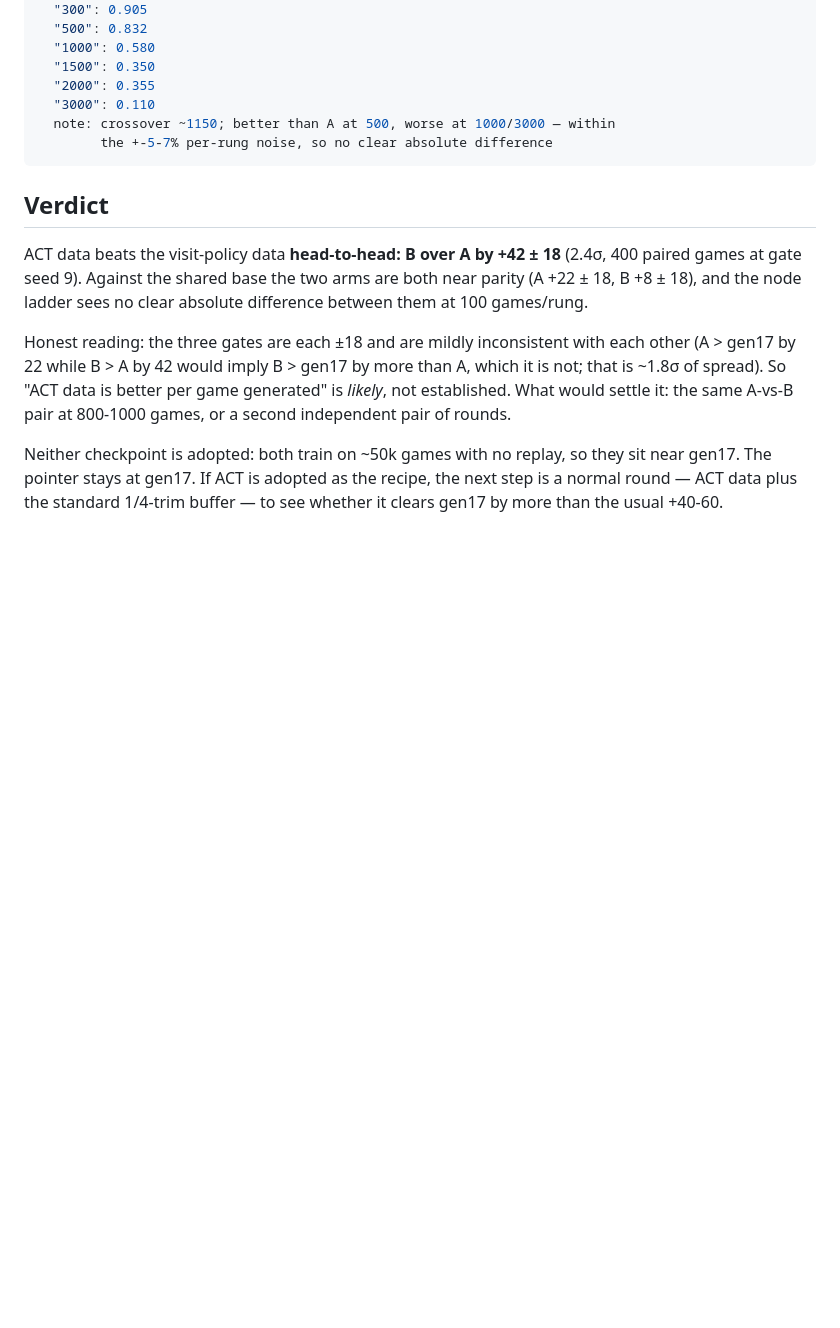
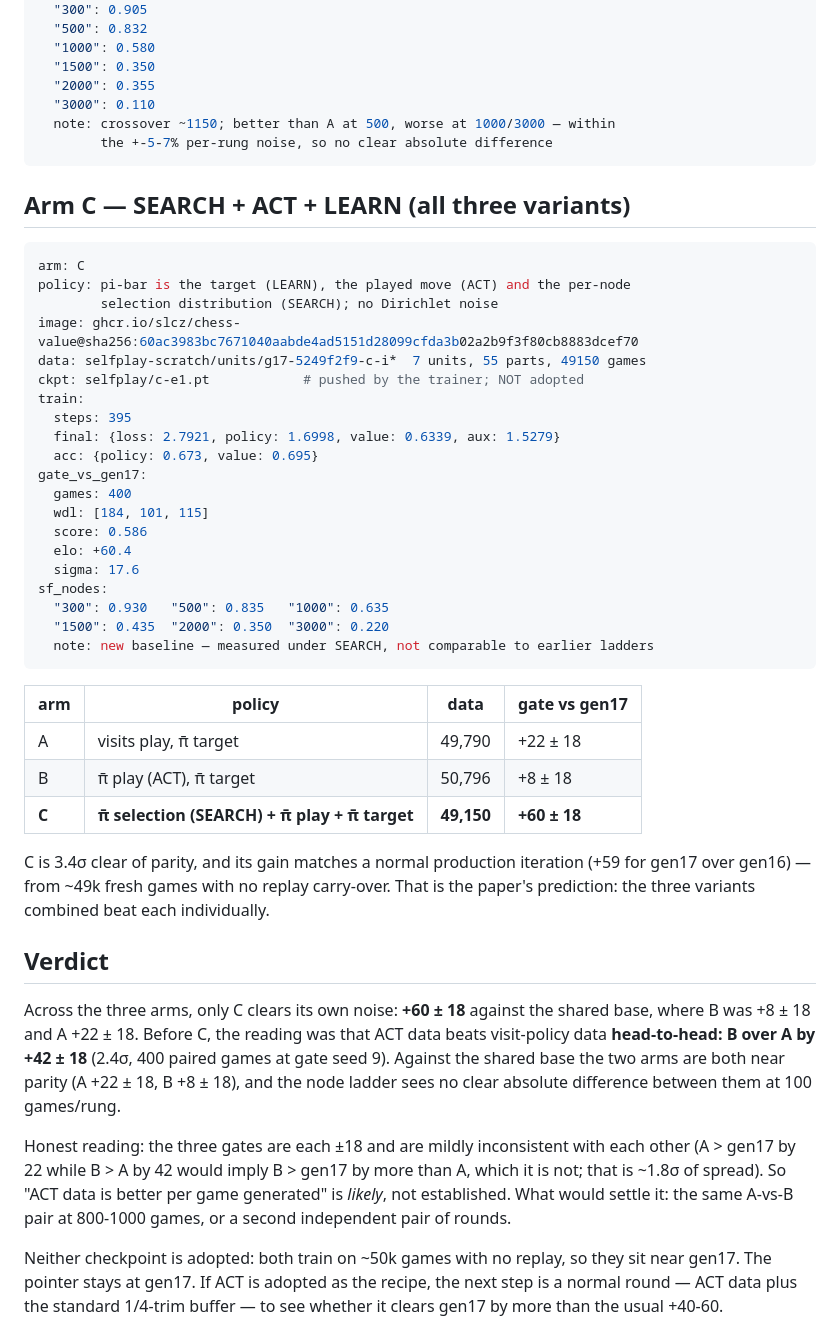
Before and after one commit to slcz/chess, a Markdown page: AB_ACT.md, the part around the change. GitHub-like rendering; blank space fills up the shorter version.

Commit message:
log: arm C — SEARCH + ACT + LEARN, +60 ± 18 vs gen17
49,150 games from the :c image, trained like A and B (fresh from gen17, no
replay). Gate 0.586 (184W 101D 115L), 3.4 sigma clear of parity, and the node
suite sits at or above gen17's old rungs (new baseline: measured under
SEARCH). This is the paper's ALL — all three variants beat each one alone.

Not adopted; the pointer stays at gen17 and c-e1.pt is a file.

````diff
--- a/AB_ACT.md
+++ b/AB_ACT.md
@@ -96,9 +96,47 @@ sf_nodes:
         the +-5-7% per-rung noise, so no clear absolute difference
 ```
 
+## Arm C — SEARCH + ACT + LEARN (all three variants)
+
+```yaml
+arm: C
+policy: pi-bar is the target (LEARN), the played move (ACT) and the per-node
+        selection distribution (SEARCH); no Dirichlet noise
+image: ghcr.io/slcz/chess-value@sha256:60ac3983bc7671040aabde4ad5151d28099cfda3b02a2b9f3f80cb8883dcef70
+data: selfplay-scratch/units/g17-5249f2f9-c-i*  7 units, 55 parts, 49150 games
+ckpt: selfplay/c-e1.pt            # pushed by the trainer; NOT adopted
+train:
+  steps: 395
+  final: {loss: 2.7921, policy: 1.6998, value: 0.6339, aux: 1.5279}
+  acc: {policy: 0.673, value: 0.695}
+gate_vs_gen17:
+  games: 400
+  wdl: [184, 101, 115]
+  score: 0.586
+  elo: +60.4
+  sigma: 17.6
+sf_nodes:
+  "300": 0.930   "500": 0.835   "1000": 0.635
+  "1500": 0.435  "2000": 0.350  "3000": 0.220
+  note: new baseline — measured under SEARCH, not comparable to earlier ladders
+```
+
+| arm | policy | data | gate vs gen17 |
+|---|---|---|---|
+| A | visits play, π̄ target | 49,790 | +22 ± 18 |
+| B | π̄ play (ACT), π̄ target | 50,796 | +8 ± 18 |
+| **C** | **π̄ selection (SEARCH) + π̄ play + π̄ target** | **49,150** | **+60 ± 18** |
+
+C is 3.4σ clear of parity, and its gain matches a normal production
+iteration (+59 for gen17 over gen16) — from ~49k fresh games with no replay
+carry-over. That is the paper's prediction: the three variants combined beat
+each individually.
+
 ## Verdict
 
-ACT data beats the visit-policy data **head-to-head: B over A by +42 ± 18**
+Across the three arms, only C clears its own noise: **+60 ± 18** against the
+shared base, where B was +8 ± 18 and A +22 ± 18. Before C, the reading was
+that ACT data beats visit-policy data **head-to-head: B over A by +42 ± 18**
 (2.4σ, 400 paired games at gate seed 9). Against the shared base the two arms
 are both near parity (A +22 ± 18, B +8 ± 18), and the node ladder sees no
 clear absolute difference between them at 100 games/rung.
````
